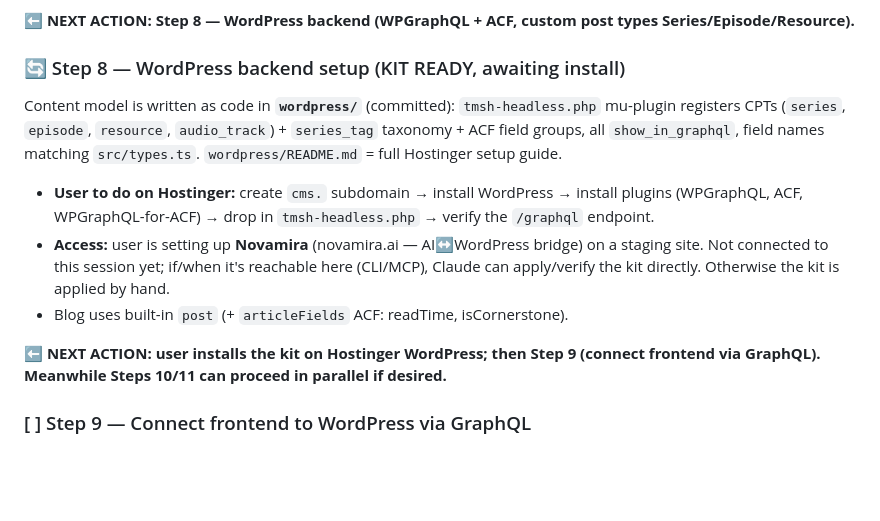
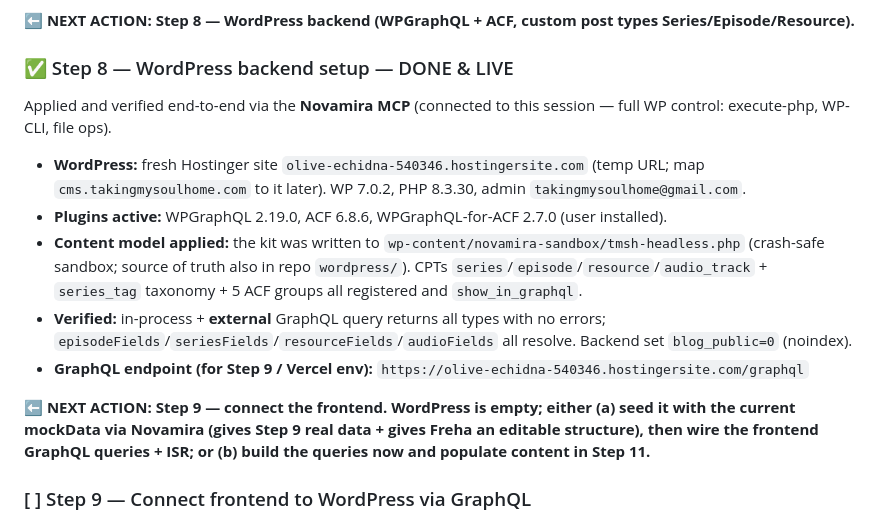
Before and after one commit to Rana642/Taking-My-Soul-Home, a Markdown page: TakingMySoulHome_MasterPlan.md, the part around the change. Rendered like a GitHub page; blank space fills up the shorter version.

Commit message:
Step 8 done: WordPress headless backend live (via Novamira)
CPTs + ACF + WPGraphQL applied and verified end-to-end. GraphQL endpoint
live at olive-echidna-540346.hostingersite.com/graphql, backend noindex.

Co-Authored-By: Claude Opus 4.8 <noreply@anthropic.com>

```diff
--- a/TakingMySoulHome_MasterPlan.md
+++ b/TakingMySoulHome_MasterPlan.md
@@ -155,13 +155,15 @@ These live in `src/index.css` as a Tailwind v4 `@theme` block — the single sou
 
 **⬅️ NEXT ACTION: Step 8 — WordPress backend (WPGraphQL + ACF, custom post types Series/Episode/Resource).**
 
-### 🔄 Step 8 — WordPress backend setup (KIT READY, awaiting install)
-Content model is written as code in **`wordpress/`** (committed): `tmsh-headless.php` mu-plugin registers CPTs (`series`, `episode`, `resource`, `audio_track`) + `series_tag` taxonomy + ACF field groups, all `show_in_graphql`, field names matching `src/types.ts`. `wordpress/README.md` = full Hostinger setup guide.
-- **User to do on Hostinger:** create `cms.` subdomain → install WordPress → install plugins (WPGraphQL, ACF, WPGraphQL-for-ACF) → drop in `tmsh-headless.php` → verify the `/graphql` endpoint.
-- **Access:** user is setting up **Novamira** (novamira.ai — AI↔WordPress bridge) on a staging site. Not connected to this session yet; if/when it's reachable here (CLI/MCP), Claude can apply/verify the kit directly. Otherwise the kit is applied by hand.
-- Blog uses built-in `post` (+ `articleFields` ACF: readTime, isCornerstone).
+### ✅ Step 8 — WordPress backend setup — DONE & LIVE
+Applied and verified end-to-end via the **Novamira MCP** (connected to this session — full WP control: execute-php, WP-CLI, file ops).
+- **WordPress:** fresh Hostinger site `olive-echidna-540346.hostingersite.com` (temp URL; map `cms.takingmysoulhome.com` to it later). WP 7.0.2, PHP 8.3.30, admin `takingmysoulhome@gmail.com`.
+- **Plugins active:** WPGraphQL 2.19.0, ACF 6.8.6, WPGraphQL-for-ACF 2.7.0 (user installed).
+- **Content model applied:** the kit was written to `wp-content/novamira-sandbox/tmsh-headless.php` (crash-safe sandbox; source of truth also in repo `wordpress/`). CPTs `series`/`episode`/`resource`/`audio_track` + `series_tag` taxonomy + 5 ACF groups all registered and `show_in_graphql`.
+- **Verified:** in-process + **external** GraphQL query returns all types with no errors; `episodeFields`/`seriesFields`/`resourceFields`/`audioFields` all resolve. Backend set `blog_public=0` (noindex).
+- **GraphQL endpoint (for Step 9 / Vercel env):** `https://olive-echidna-540346.hostingersite.com/graphql`
 
-**⬅️ NEXT ACTION: user installs the kit on Hostinger WordPress; then Step 9 (connect frontend via GraphQL). Meanwhile Steps 10/11 can proceed in parallel if desired.**
+**⬅️ NEXT ACTION: Step 9 — connect the frontend. WordPress is empty; either (a) seed it with the current mockData via Novamira (gives Step 9 real data + gives Freha an editable structure), then wire the frontend GraphQL queries + ISR; or (b) build the queries now and populate content in Step 11.**
 
 ### [ ] Step 9 — Connect frontend to WordPress via GraphQL
 - Replace all reads from `src/data/mockData.ts` with live GraphQL queries to WordPress
```
